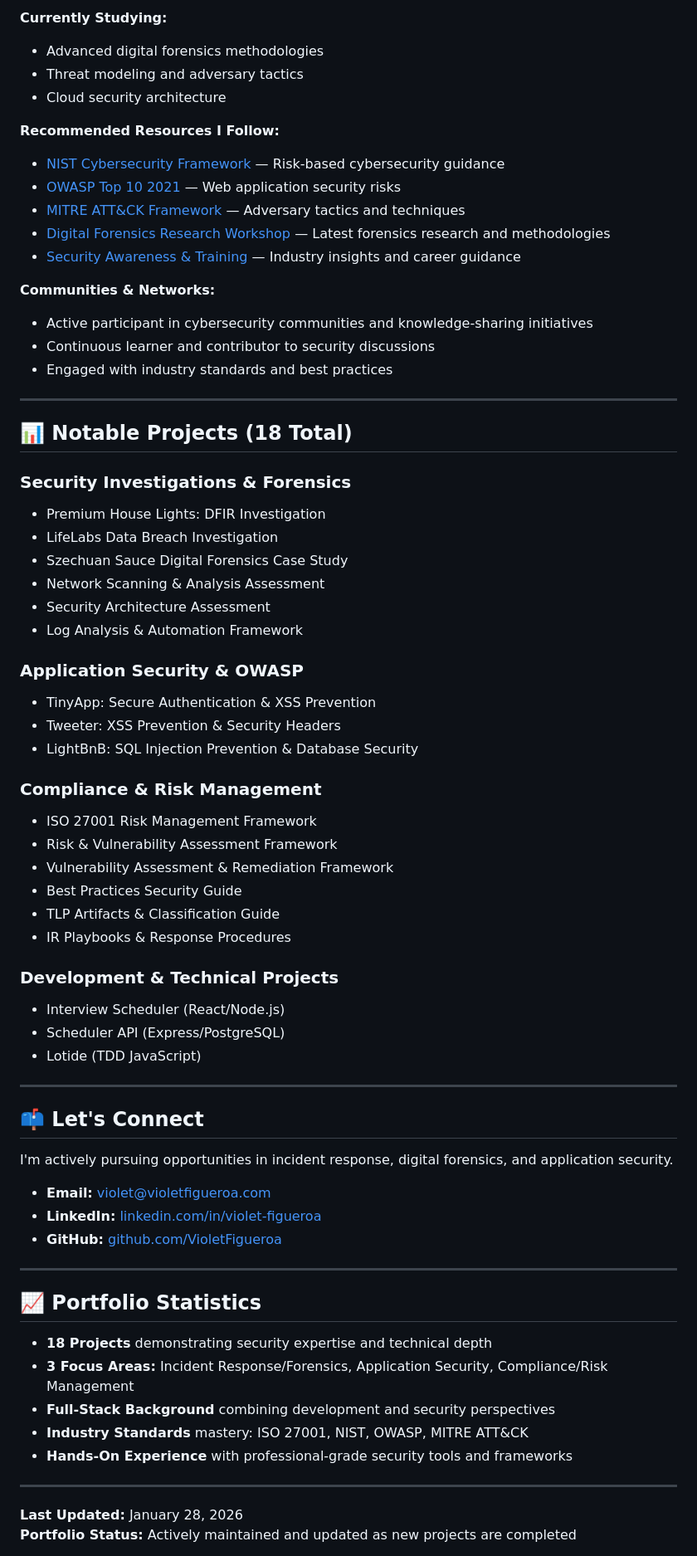
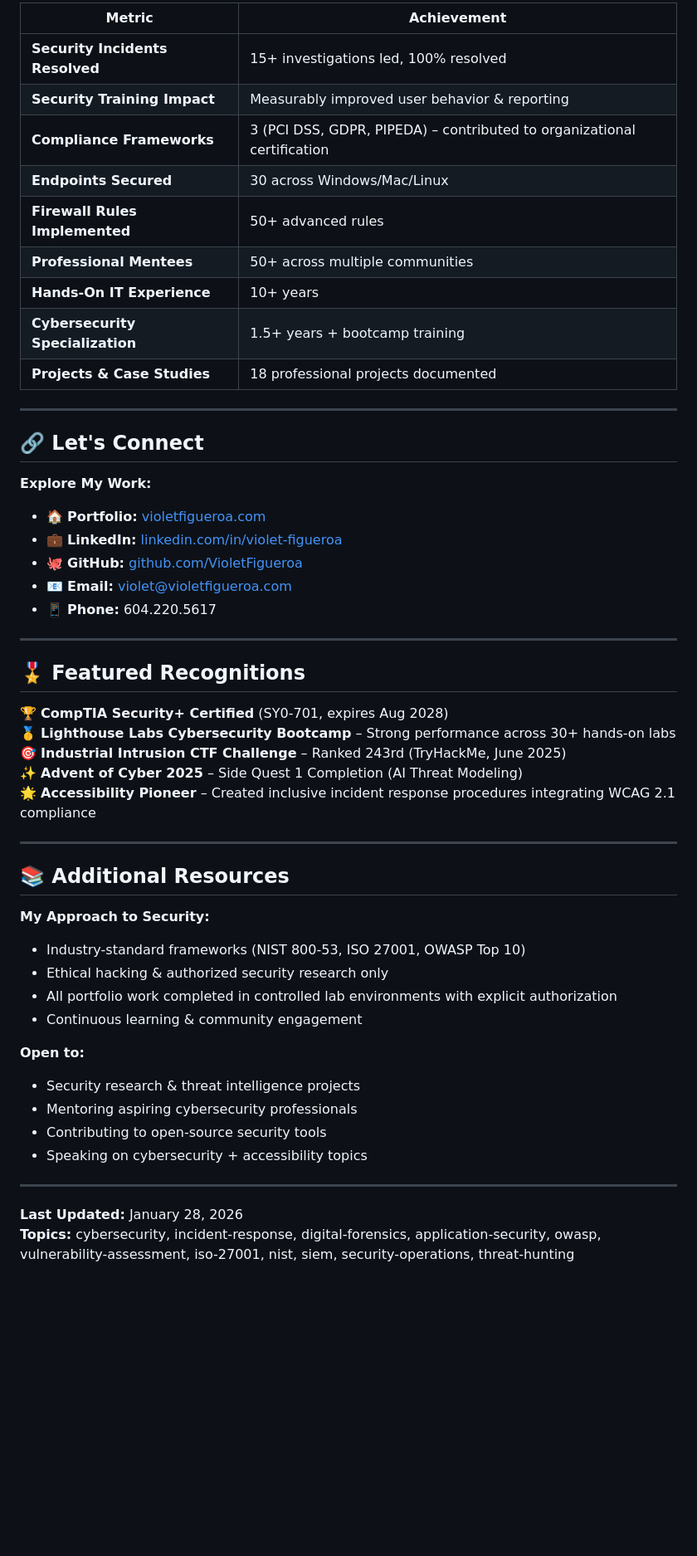
Before and after one commit to VioletFigueroa/VioletFigueroa, a Markdown page: README.md, the part around one of its changes. Shown at 83% size. Rendered like a GitHub page; blank space fills up the shorter version.

Commit message:
Update README with refined metrics language and comprehensive professional profile

```diff
--- a/README.md
+++ b/README.md
@@ -166,73 +204,55 @@ See [SECURITY.md](./SECURITY.md) for detailed information on responsible disclos
 
-**Currently Studying:**
-- Advanced digital forensics methodologies
-- Threat modeling and adversary tactics
-- Cloud security architecture
-
-**Recommended Resources I Follow:**
-- [NIST Cybersecurity Framework](https://www.nist.gov/cyberframework/) — Risk-based cybersecurity guidance
-- [OWASP Top 10 2021](https://owasp.org/Top10/) — Web application security risks
-- [MITRE ATT&CK Framework](https://attack.mitre.org/) — Adversary tactics and techniques
-- [Digital Forensics Research Workshop](https://www.dfrws.org/) — Latest forensics research and methodologies
-- [Security Awareness & Training](https://shehackspurple.ca/) — Industry insights and career guidance
-
-**Communities & Networks:**
-- Active participant in cybersecurity communities and knowledge-sharing initiatives
-- Continuous learner and contributor to security discussions
-- Engaged with industry standards and best practices
+| Metric | Achievement |
+|--------|-------------|
+| **Security Incidents Resolved** | 15+ investigations led, 100% resolved |
+| **Security Training Impact** | Measurably improved user behavior & reporting |
+| **Compliance Frameworks** | 3 (PCI DSS, GDPR, PIPEDA) – contributed to organizational certification |
+| **Endpoints Secured** | 30 across Windows/Mac/Linux |
+| **Firewall Rules Implemented** | 50+ advanced rules |
+| **Professional Mentees** | 50+ across multiple communities |
+| **Hands-On IT Experience** | 10+ years |
+| **Cybersecurity Specialization** | 1.5+ years + bootcamp training |
+| **Projects & Case Studies** | 18 professional projects documented |
 
 ---
 
-## 📊 Notable Projects (18 Total)
+## 🔗 Let's Connect
 
-### Security Investigations & Forensics
-- Premium House Lights: DFIR Investigation
-- LifeLabs Data Breach Investigation
-- Szechuan Sauce Digital Forensics Case Study
-- Network Scanning & Analysis Assessment
-- Security Architecture Assessment
-- Log Analysis & Automation Framework
-
-### Application Security & OWASP
-- TinyApp: Secure Authentication & XSS Prevention
-- Tweeter: XSS Prevention & Security Headers
-- LightBnB: SQL Injection Prevention & Database Security
-
-### Compliance & Risk Management
-- ISO 27001 Risk Management Framework
-- Risk & Vulnerability Assessment Framework
-- Vulnerability Assessment & Remediation Framework
-- Best Practices Security Guide
-- TLP Artifacts & Classification Guide
-- IR Playbooks & Response Procedures
-
-### Development & Technical Projects
-- Interview Scheduler (React/Node.js)
-- Scheduler API (Express/PostgreSQL)
-- Lotide (TDD JavaScript)
+**Explore My Work:**
+- 🏠 **Portfolio:** [violetfigueroa.com](https://violetfigueroa.com)
+- 💼 **LinkedIn:** [linkedin.com/in/violet-figueroa](https://www.linkedin.com/in/violet-figueroa/)
+- 🐙 **GitHub:** [github.com/VioletFigueroa](https://github.com/VioletFigueroa)
+- 📧 **Email:** [violet@violetfigueroa.com](mailto:violet@violetfigueroa.com)
+- 📱 **Phone:** 604.220.5617
 
 ---
 
-## 📫 Let's Connect
+## 🎖️ Featured Recognitions
 
-I'm actively pursuing opportunities in incident response, digital forensics, and application security.
-
-- **Email:** [violet@violetfigueroa.com](mailto:violet@violetfigueroa.com)
-- **LinkedIn:** [linkedin.com/in/violet-figueroa](https://www.linkedin.com/in/violet-figueroa/)
-- **GitHub:** [github.com/VioletFigueroa](https://github.com/VioletFigueroa)
+🏆 **CompTIA Security+ Certified** (SY0-701, expires Aug 2028)
+🥇 **Lighthouse Labs Cybersecurity Bootcamp** – Strong performance across 30+ hands-on labs
+🎯 **Industrial Intrusion CTF Challenge** – Ranked 243rd (TryHackMe, June 2025)
+✨ **Advent of Cyber 2025** – Side Quest 1 Completion (AI Threat Modeling)
+🌟 **Accessibility Pioneer** – Created inclusive incident response procedures integrating WCAG 2.1 compliance
 
 ---
 
-## 📈 Portfolio Statistics
+## 📚 Additional Resources
 
-- **18 Projects** demonstrating security expertise and technical depth
-- **3 Focus Areas:** Incident Response/Forensics, Application Security, Compliance/Risk Management
-- **Full-Stack Background** combining development and security perspectives
-- **Industry Standards** mastery: ISO 27001, NIST, OWASP, MITRE ATT&CK
-- **Hands-On Experience** with professional-grade security tools and frameworks
+**My Approach to Security:**
+- Industry-standard frameworks (NIST 800-53, ISO 27001, OWASP Top 10)
+- Ethical hacking & authorized security research only
+- All portfolio work completed in controlled lab environments with explicit authorization
+- Continuous learning & community engagement
+
+**Open to:**
+- Security research & threat intelligence projects
+- Mentoring aspiring cybersecurity professionals
+- Contributing to open-source security tools
+- Speaking on cybersecurity + accessibility topics
 
 ---
 
 **Last Updated:** January 28, 2026
-**Portfolio Status:** Actively maintained and updated as new projects are completed
+**Topics:** cybersecurity, incident-response, digital-forensics, application-security, owasp, vulnerability-assessment, iso-27001, nist, siem, security-operations, threat-hunting
 
```
Also changed, not shown: other parts of README.md (+156 -120 lines).
